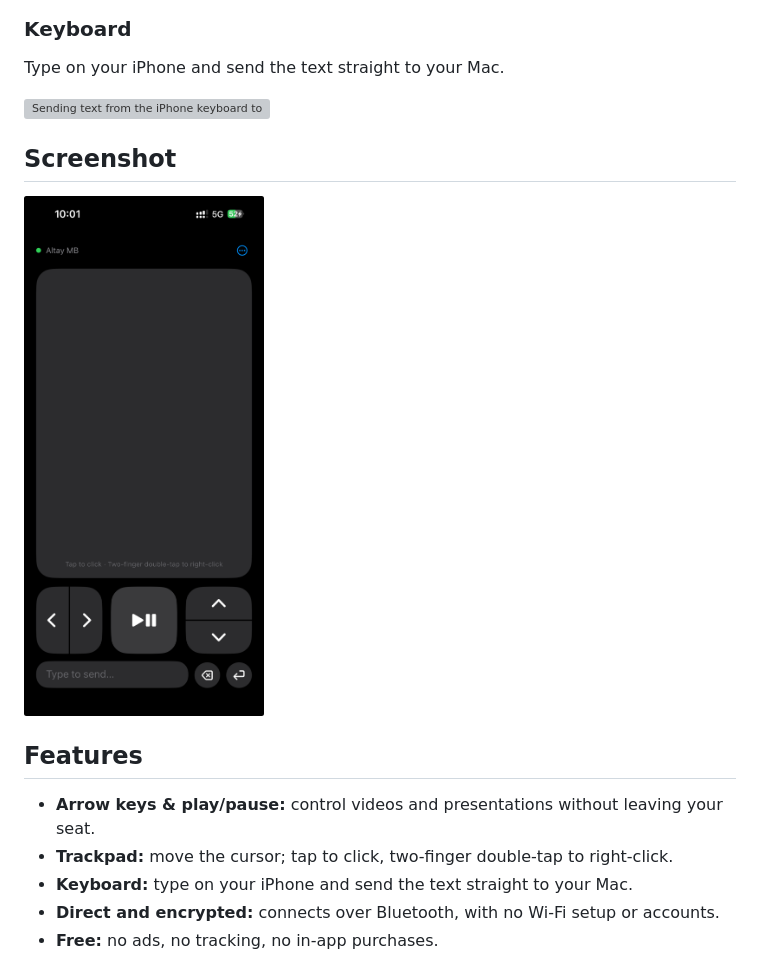
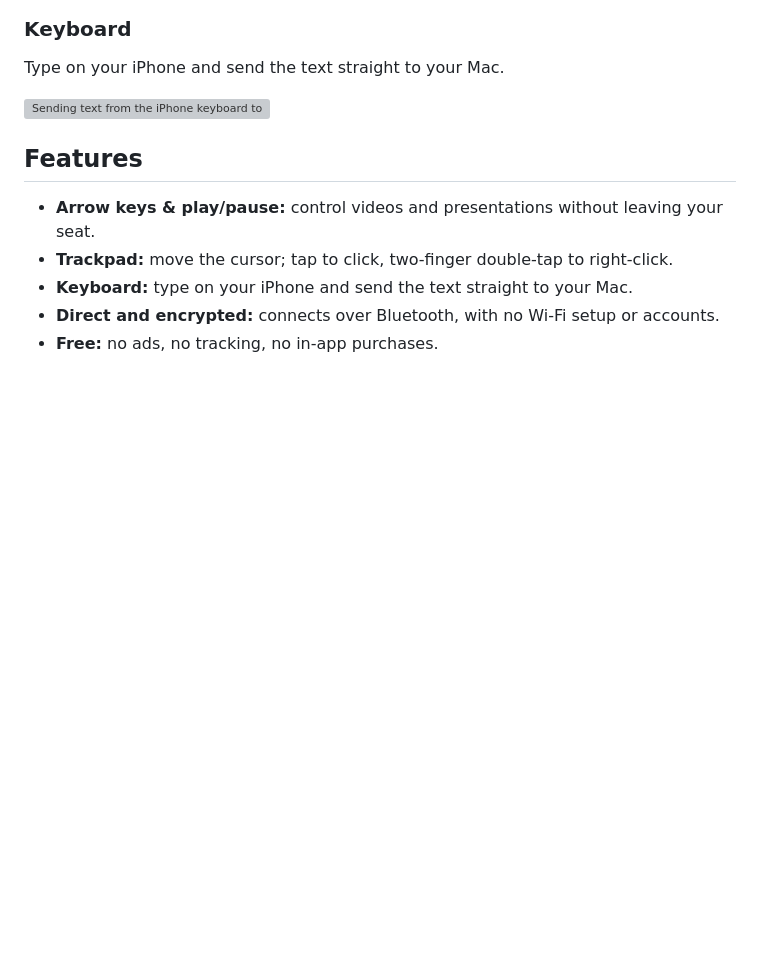
Before and after one commit to ibrahimaltay/macbook-remote, a Markdown page: README.md, the part around the change. Rendered like a GitHub page; blank space fills up the shorter version; grey boxes are pictures that could not be loaded.

Commit message:
docs: remove redundant README screenshot

```diff
--- a/README.md
+++ b/README.md
@@ -33,12 +33,6 @@ Pause and resume playback without reaching for your Mac.
 Type on your iPhone and send the text straight to your Mac.
 
 ![Sending text from the iPhone keyboard to the Mac](readme-gifs/keyboard.gif)
-
-## Screenshot
-
-<p>
-  <img src="docs/screenshots/remote.png" width="240" alt="LazyRemote with a trackpad, arrow keys, play/pause and a text field">
-</p>
 
 ## Features
 
```
